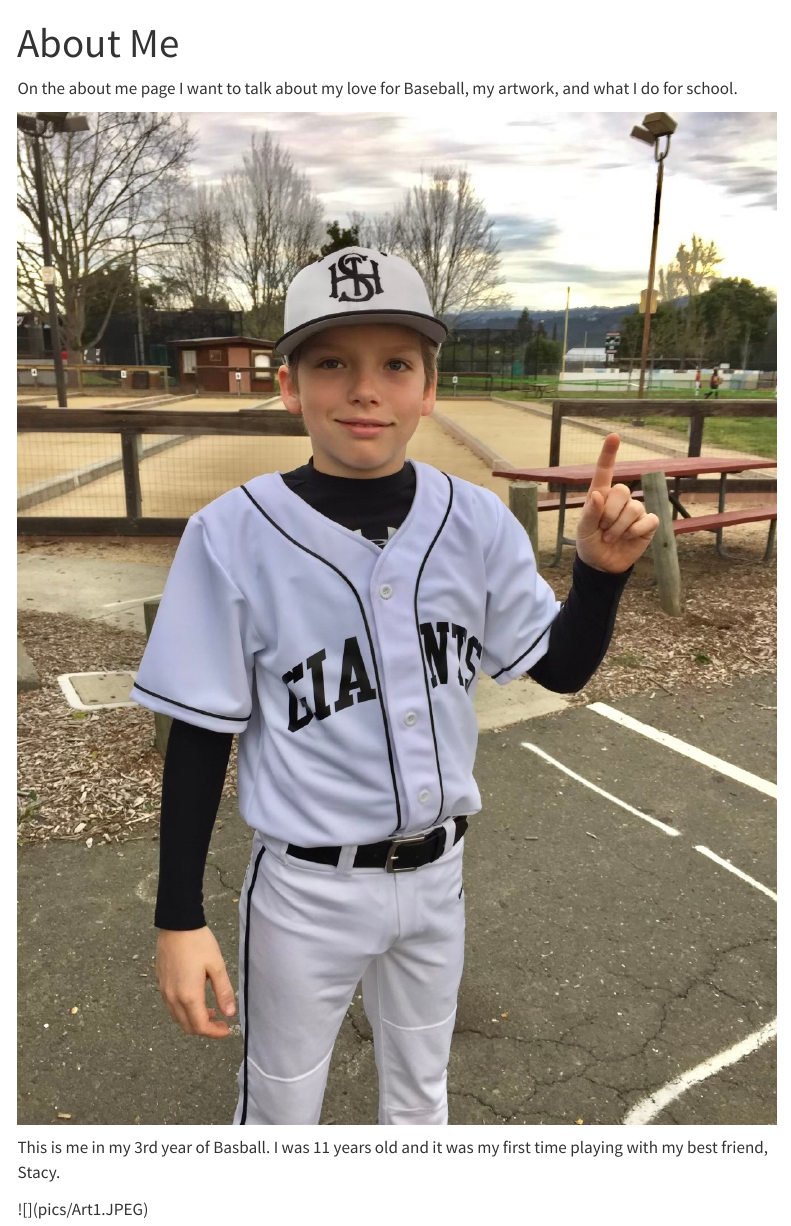
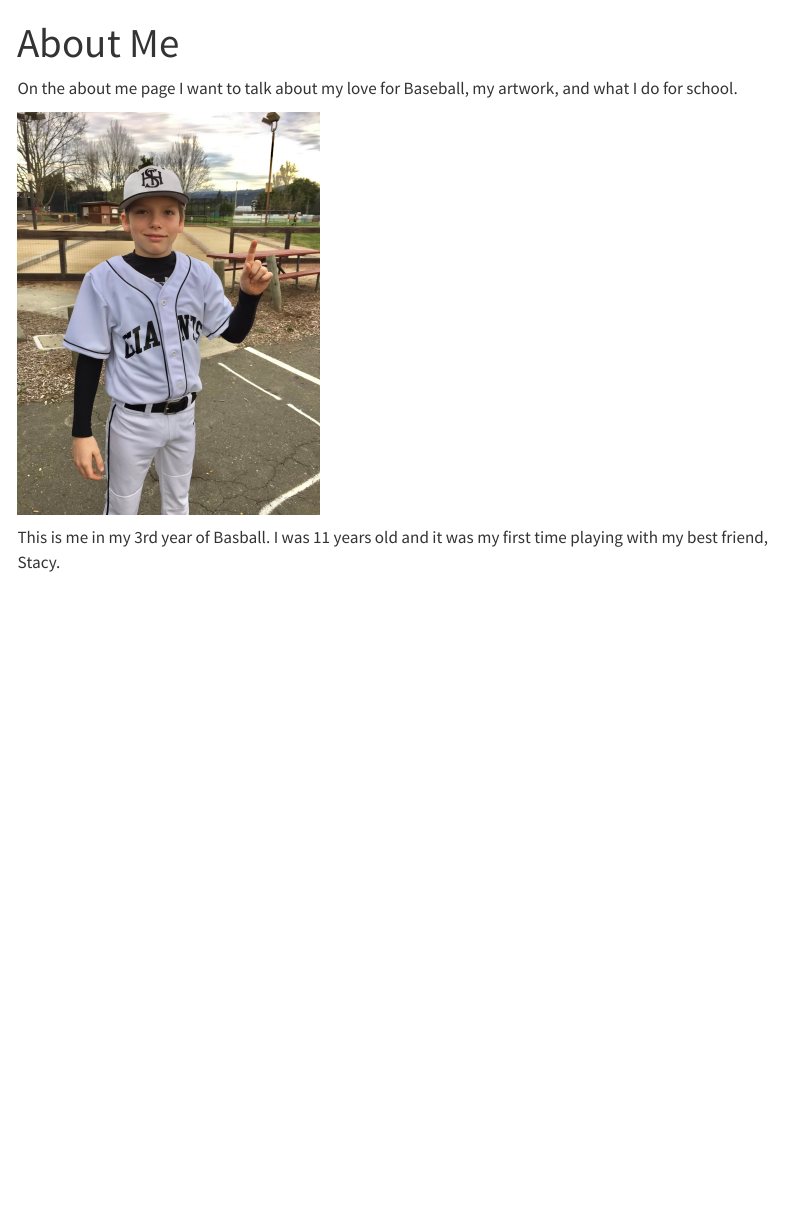
Before and after one commit to liamgilson18/Liam_Gilson_Website, a Quarto document (about.qmd): the page in a window 1100 px wide, from its top. Rendered offline with R 4.5, knitr and Pandoc in place of Quarto, with nearby package versions; the code chunks are not run, so their results and figures are left out; menus at the side of the page are left out.

Commit message:
not working?

```diff
--- a/about.qmd
+++ b/about.qmd
@@ -4,8 +4,6 @@ title: "About Me"
 
 On the about me page I want to talk about my love for Baseball, my artwork, and what I do for school.
 
-![](pics/BaseballYear3.JPG){width="887"}
+![](pics/BaseballYear3.JPG){width="300"}
 
 This is me in my 3rd year of Basball. I was 11 years old and it was my first time playing with my best friend, Stacy.
-
-\![\](pics/Art1.JPEG)
```
Also changed, not shown: docs/search.json, 1 other file.
